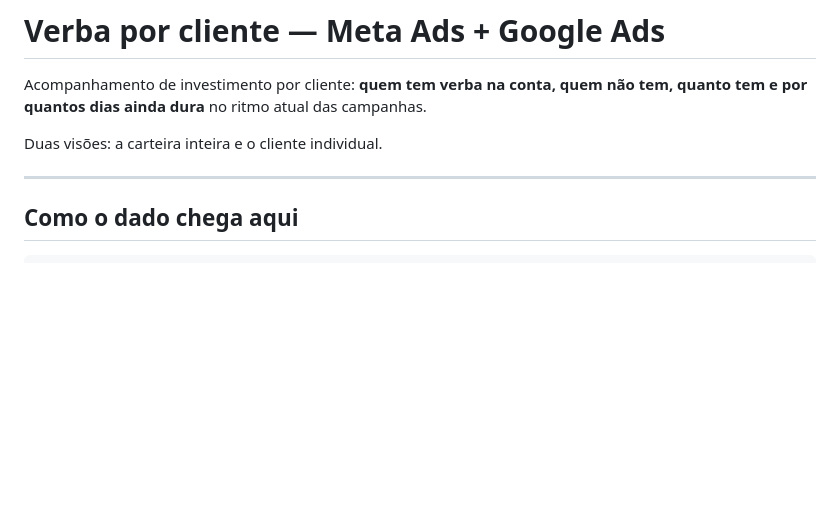
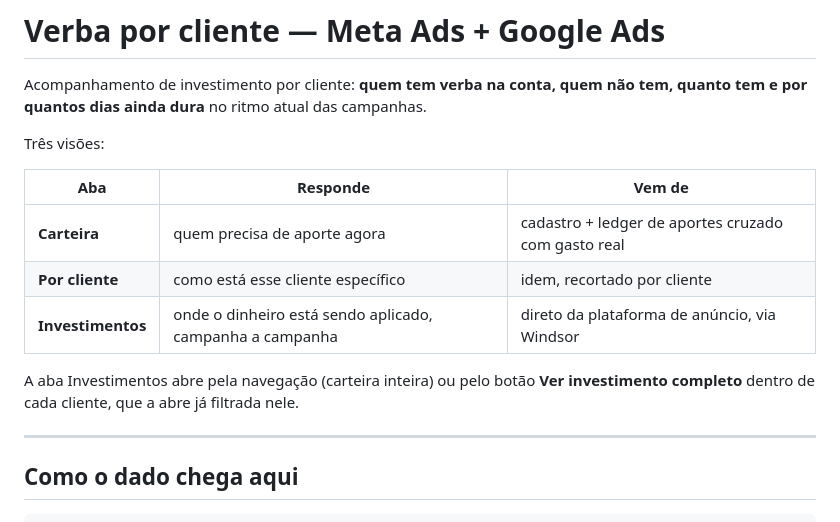
Before and after one commit to oivanfelipe/claude-config, a Markdown page: dashboard-verba-clientes/README.md, the part around the change. GitHub-like rendering; blank space fills up the shorter version.

Commit message:
docs: descreve as tres abas e o caminho para o detalhe por cliente

```diff
--- a/dashboard-verba-clientes/README.md
+++ b/dashboard-verba-clientes/README.md
@@ -3,7 +3,16 @@
 Acompanhamento de investimento por cliente: **quem tem verba na conta, quem não tem,
 quanto tem e por quantos dias ainda dura** no ritmo atual das campanhas.
 
-Duas visões: a carteira inteira e o cliente individual.
+Três visões:
+
+| Aba | Responde | Vem de |
+|---|---|---|
+| **Carteira** | quem precisa de aporte agora | cadastro + ledger de aportes cruzado com gasto real |
+| **Por cliente** | como está esse cliente específico | idem, recortado por cliente |
+| **Investimentos** | onde o dinheiro está sendo aplicado, campanha a campanha | direto da plataforma de anúncio, via Windsor |
+
+A aba Investimentos abre pela navegação (carteira inteira) ou pelo botão
+**Ver investimento completo** dentro de cada cliente, que a abre já filtrada nele.
 
 ---
 
```
